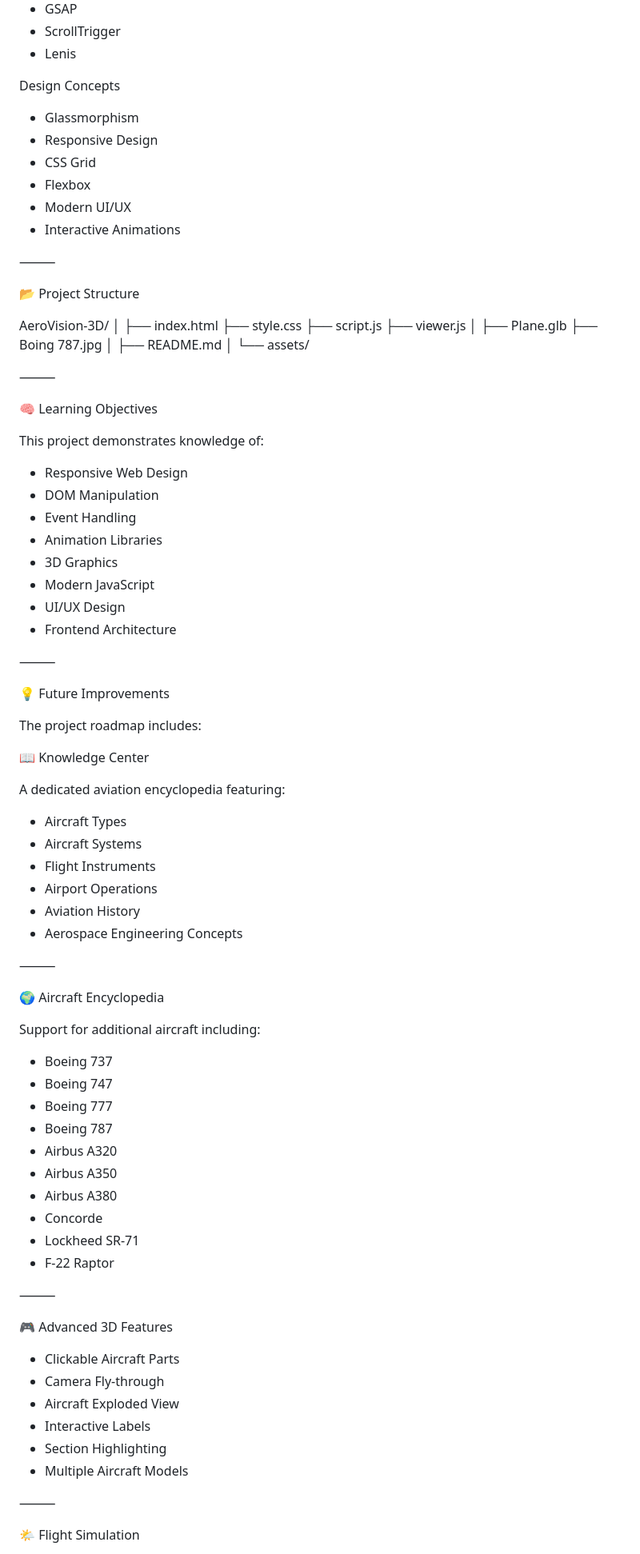
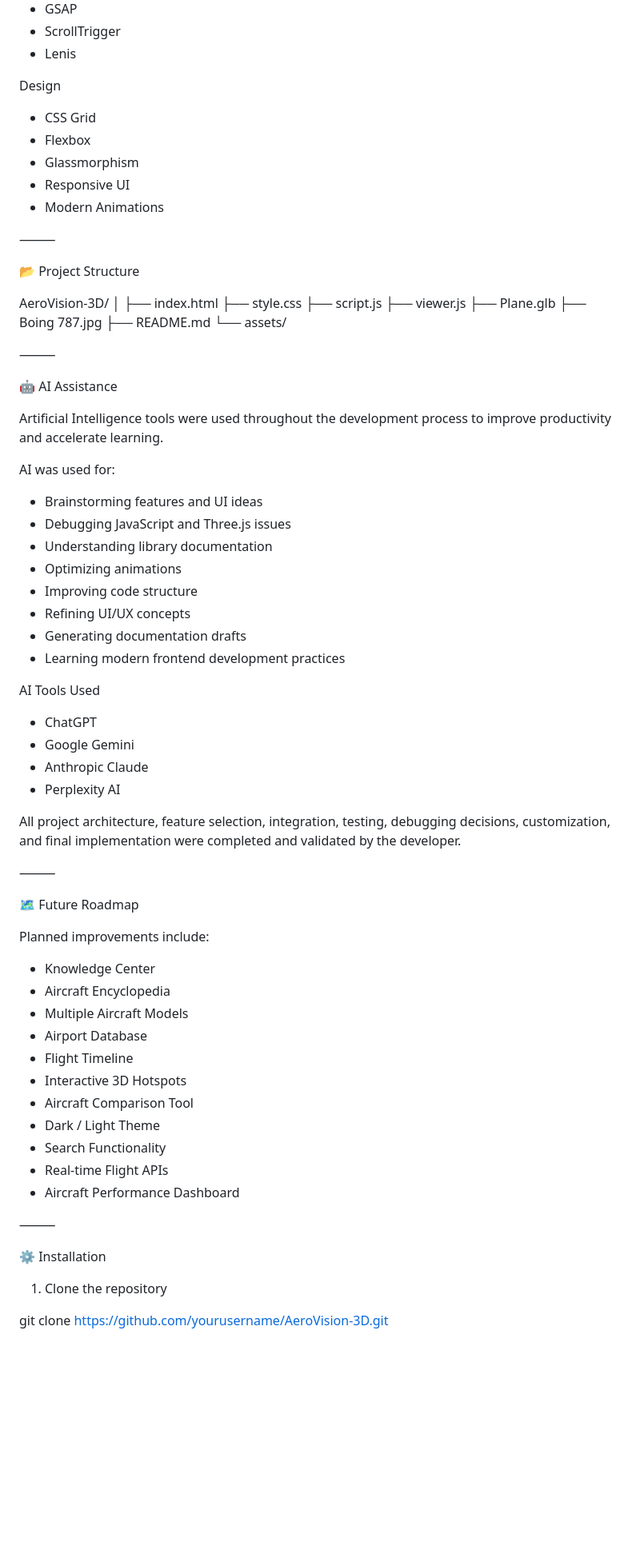
Before and after one commit to PILOTEK79/AeroVision-3D-, a Markdown page: README.md, the part around one of its changes. Shown at 80% size. Drawn GitHub-style; blank space fills up the shorter version.

```diff
--- a/README.md
+++ b/README.md
@@ -171,14 +141,13 @@ Libraries
 * ScrollTrigger
 * Lenis
 
-Design Concepts
+Design
 
-* Glassmorphism
-* Responsive Design
 * CSS Grid
 * Flexbox
-* Modern UI/UX
-* Interactive Animations
+* Glassmorphism
+* Responsive UI
+* Modern Animations
 
 ⸻
 
@@ -190,75 +159,60 @@ AeroVision-3D/
 ├── style.css
 ├── script.js
 ├── viewer.js
-│
 ├── Plane.glb
 ├── Boing 787.jpg
-│
 ├── README.md
-│
 └── assets/
 
 ⸻
 
-🧠 Learning Objectives
+🤖 AI Assistance
 
-This project demonstrates knowledge of:
+Artificial Intelligence tools were used throughout the development process to improve productivity and accelerate learning.
 
-* Responsive Web Design
-* DOM Manipulation
-* Event Handling
-* Animation Libraries
-* 3D Graphics
-* Modern JavaScript
-* UI/UX Design
-* Frontend Architecture
+AI was used for:
+
+* Brainstorming features and UI ideas
+* Debugging JavaScript and Three.js issues
+* Understanding library documentation
+* Optimizing animations
+* Improving code structure
+* Refining UI/UX concepts
+* Generating documentation drafts
+* Learning modern frontend development practices
+
+AI Tools Used
+
+* ChatGPT
+* Google Gemini
+* Anthropic Claude
+* Perplexity AI
+
+All project architecture, feature selection, integration, testing, debugging decisions, customization, and final implementation were completed and validated by the developer.
 
 ⸻
 
-💡 Future Improvements
+🗺 Future Roadmap
 
-The project roadmap includes:
+Planned improvements include:
 
-📖 Knowledge Center
-
-A dedicated aviation encyclopedia featuring:
-
-* Aircraft Types
-* Aircraft Systems
-* Flight Instruments
-* Airport Operations
-* Aviation History
-* Aerospace Engineering Concepts
+* Knowledge Center
+* Aircraft Encyclopedia
+* Multiple Aircraft Models
+* Airport Database
+* Flight Timeline
+* Interactive 3D Hotspots
+* Aircraft Comparison Tool
+* Dark / Light Theme
+* Search Functionality
+* Real-time Flight APIs
+* Aircraft Performance Dashboard
 
 ⸻
 
-🌍 Aircraft Encyclopedia
+⚙ Installation
 
-Support for additional aircraft including:
+1. Clone the repository
 
-* Boeing 737
-* Boeing 747
-* Boeing 777
-* Boeing 787
-* Airbus A320
-* Airbus A350
-* Airbus A380
-* Concorde
-* Lockheed SR-71
-* F-22 Raptor
+git clone https://github.com/yourusername/AeroVision-3D.git
 
-⸻
-
-🎮 Advanced 3D Features
-
-* Clickable Aircraft Parts
-* Camera Fly-through
-* Aircraft Exploded View
-* Interactive Labels
-* Section Highlighting
-* Multiple Aircraft Models
-
-⸻
-
-🌤 Flight Simulation
-
```
Also changed, not shown: other parts of README.md (+90 -187 lines).
